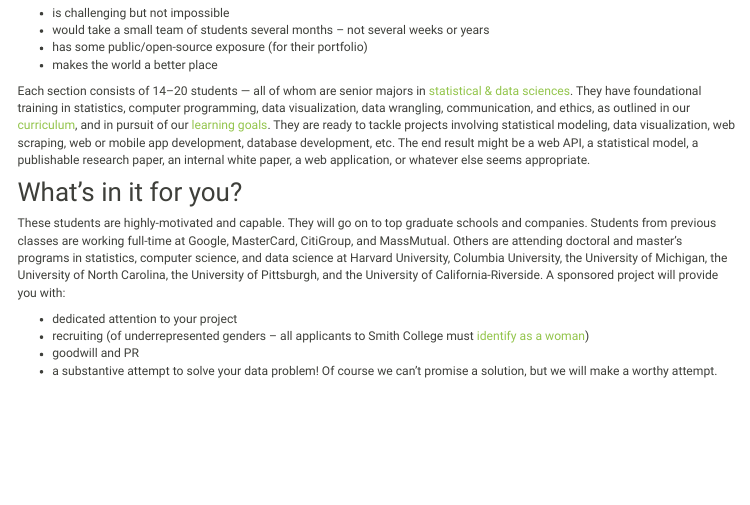
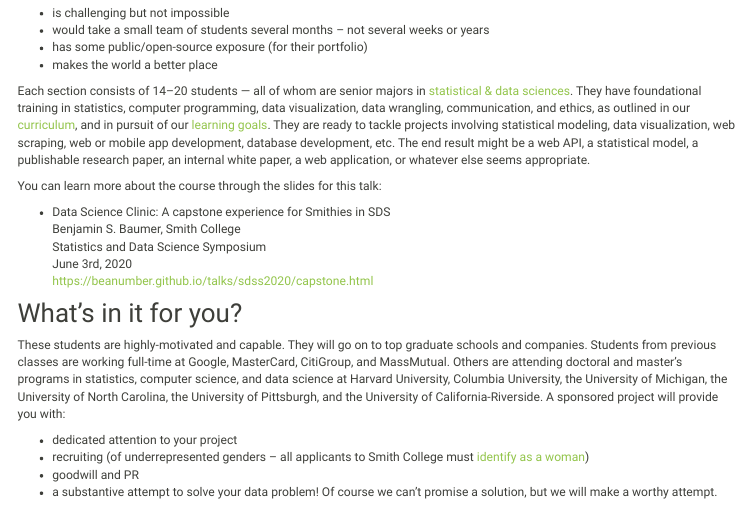
Before and after one commit to SmithCollege-SDS/capstone, an R Markdown document (www/sponsors.Rmd): the page in a window 1100 px wide, from 250 px down. Rendered offline with R 4.5, knitr and Pandoc, with nearby package versions; menus at the side of the page are left out.

Commit message:
added talk

```diff
--- a/www/sponsors.Rmd
+++ b/www/sponsors.Rmd
@@ -23,6 +24,13 @@ They have foundational training in statistics, computer programming, data visual
 They are ready to tackle projects involving statistical modeling, data visualization, web scraping, web or mobile app development, database development, etc.
 The end result might be a web API, a statistical model, a publishable research paper, an internal white paper, a web application, or whatever else seems appropriate.
 
+You can learn more about the course through the slides for this talk:
+
+- Data Science Clinic: A capstone experience for Smithies in SDS
+  Benjamin S. Baumer, Smith College
+  Statistics and Data Science Symposium
+  June 3rd, 2020
+  https://beanumber.github.io/talks/sdss2020/capstone.html
 
 ## What's in it for you?
 
```
Also changed, not shown: www/sponsors.Rmd (1 more changed lines), 1 other file.
